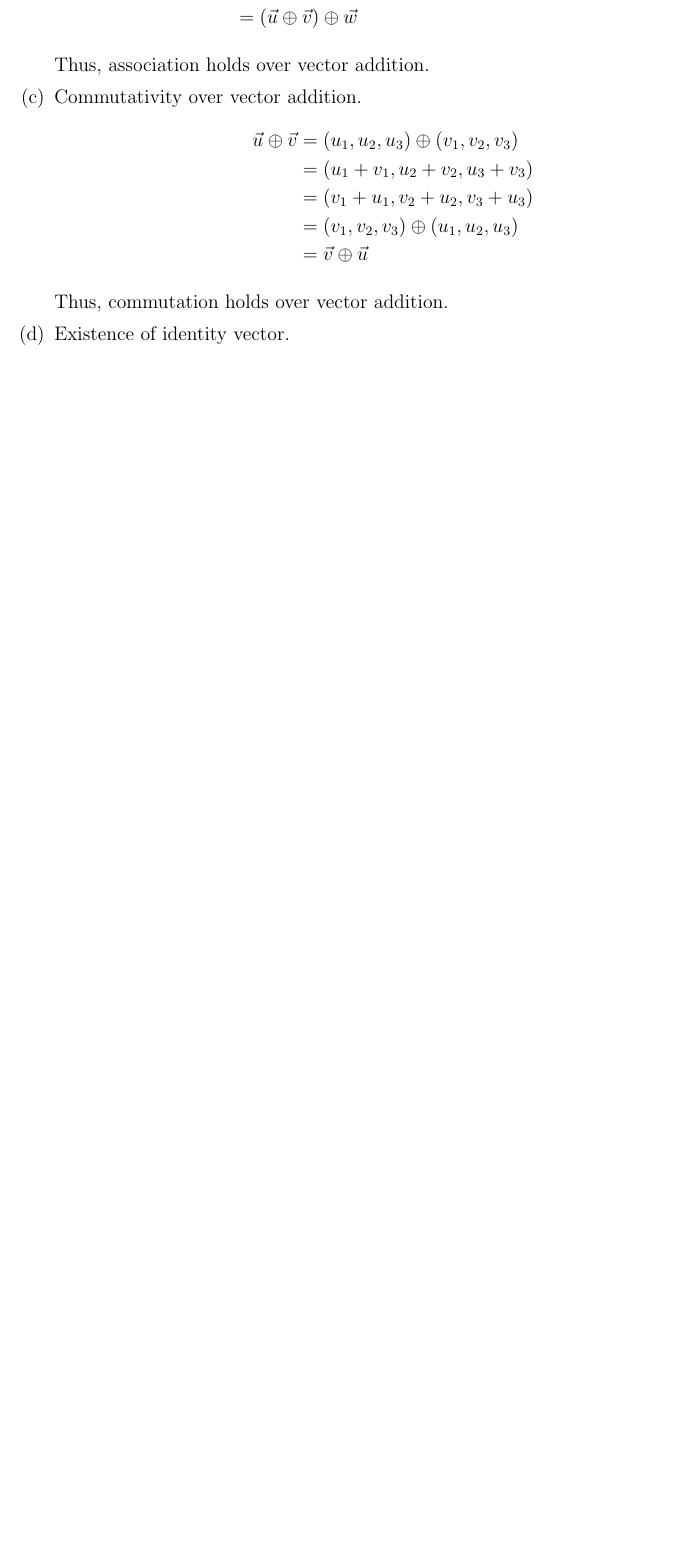
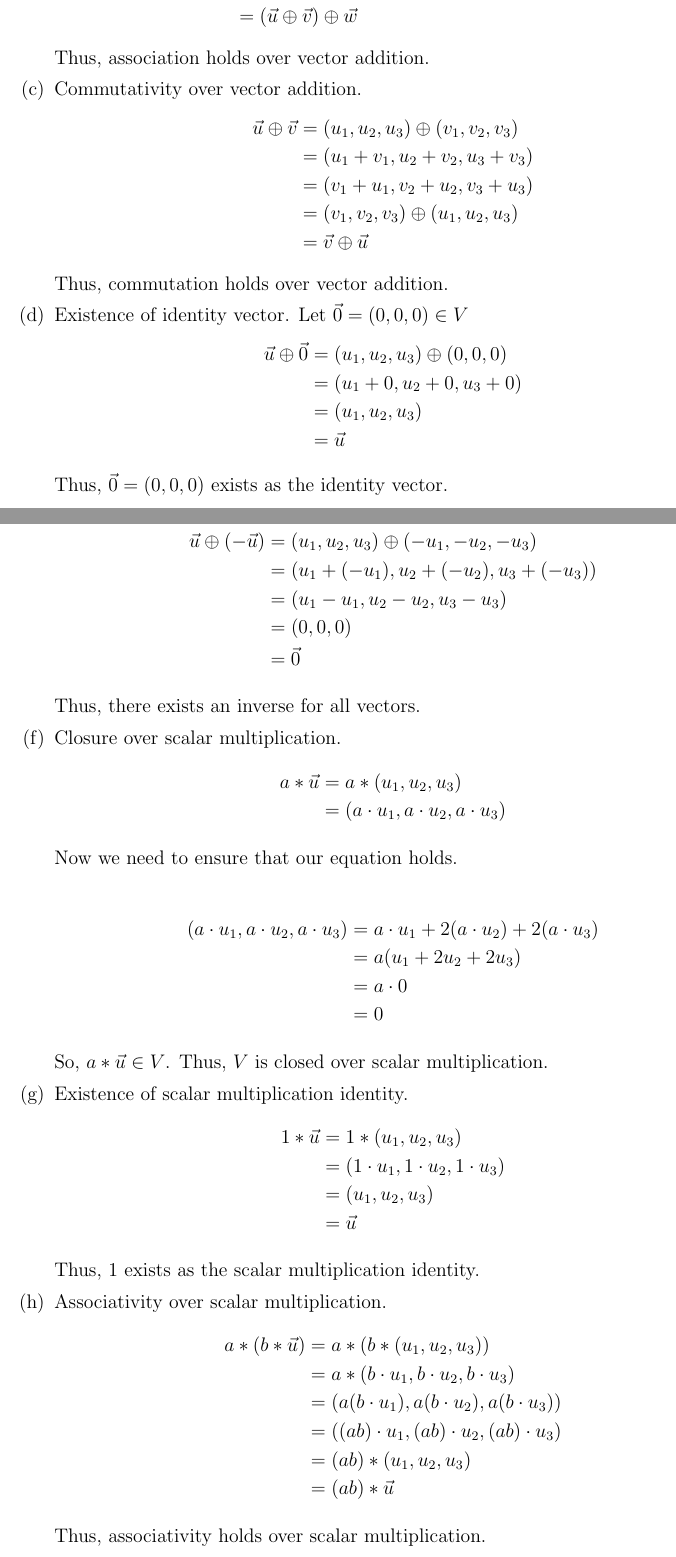
Before and after one commit to joneshf/ucd, a LaTeX problem sheet (mat67/hw2.tex): part of page 2 of 2 before the commit and two parts of pages 2 and 3 of 4 after it, the two joined at a grey line, cut so that both start at the same text, the shorter picture padded with empty space. Compiled offline with pdfLaTeX.

Commit message:
Finished The second proof.

```diff
--- a/mat67/hw2.tex
+++ b/mat67/hw2.tex
@@ -103,4 +105,63 @@
            Thus, commutation holds over vector addition.
 
          \item Existence of identity vector.
+           Let $\vec{0} = (0, 0, 0) \in V$
+           \begin{align*}
+             \vec{u} \oplus \vec{0} &= (u_1, u_2, u_3) \oplus (0, 0, 0) \\
+             &= (u_1 + 0, u_2 + 0, u_3 + 0) \\
+             &= (u_1, u_2, u_3) \\
+             &= \vec{u}
+           \end{align*}
 
+           Thus, $\vec{0} = (0, 0, 0)$ exists as the identity vector.
+
+         \item Existence of vector inverse.
+           \begin{align*}
+             \vec{u} \oplus (-\vec{u}) &= (u_1, u_2, u_3) \oplus (-u_1, -u_2, -u_3) \\
+             &= (u_1 + (-u_1), u_2 + (-u_2), u_3 + (-u_3)) \\
+             &= (u_1 - u_1, u_2 - u_2, u_3 - u_3) \\
+             &= (0, 0, 0) \\
+             &= \vec{0}
+           \end{align*}
+
+           Thus, there exists an inverse for all vectors.
+
+         \item Closure over scalar multiplication.
+           \begin{align*}
+             a * \vec{u} &= a * (u_1, u_2, u_3) \\
+             &= (a \cdot u_1, a \cdot u_2, a \cdot u_3)
+           \end{align*}
+
+           Now we need to ensure that our equation holds.
+
+           \begin{align*}
+             (a \cdot u_1, a \cdot u_2, a \cdot u_3) &= a \cdot u_1 + 2(a \cdot u_2) + 2(a \cdot u_3) \\
+             &= a (u_1 + 2u_2 + 2u_3) \\
+             &= a \cdot 0 \\
+             &= 0
+           \end{align*}
+
+           So, $a * \vec{u} \in V$.
+           Thus, $V$ is closed over scalar multiplication.
+
+         \item Existence of scalar multiplication identity.
+           \begin{align*}
+             1 * \vec{u} &= 1 * (u_1, u_2, u_3) \\
+             &= (1 \cdot u_1, 1 \cdot u_2, 1 \cdot u_3) \\
+             &= (u_1, u_2, u_3) \\
+             &= \vec{u}
+           \end{align*}
+
+           Thus, $1$ exists as the scalar multiplication identity.
+
+         \item Associativity over scalar multiplication.
+           \begin{align*}
+             a * (b * \vec{u}) &= a * (b * (u_1, u_2, u_3)) \\
+             &= a * (b \cdot u_1, b \cdot u_2, b \cdot u_3) \\
+             &= (a (b \cdot u_1), a (b \cdot u_2), a (b \cdot u_3)) \\
+             &= ((a b) \cdot u_1, (a b) \cdot u_2, (a b) \cdot u_3) \\
+             &= (a b) * (u_1, u_2, u_3) \\
+             &= (a b) * \vec{u}
+           \end{align*}
+
+           Thus, associativity holds over scalar multiplication.
```
Also changed, not shown: mat67/hw2.tex (35 more changed lines).
